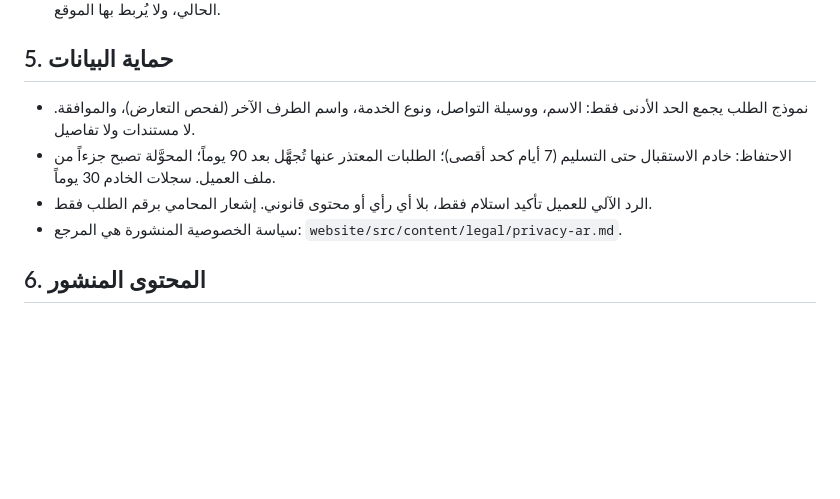
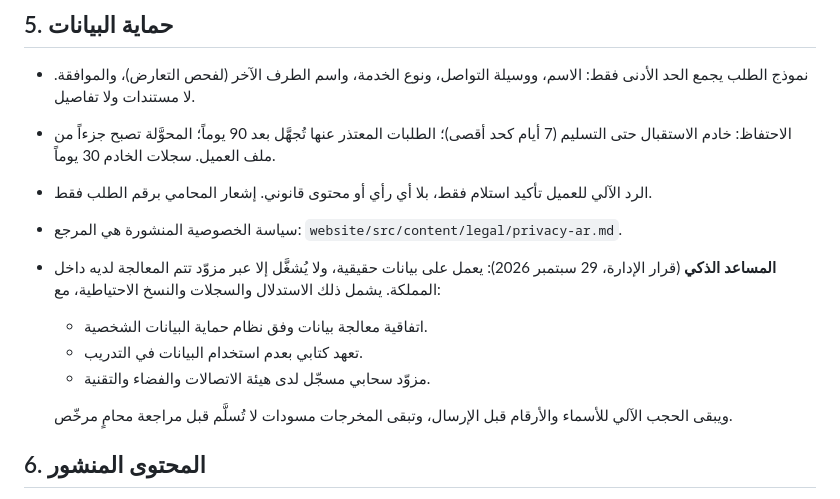
Before and after one commit to drmhd47-ui/MHD, a Markdown page: docs/PROJECT_POLICY.md, the part around the change. Rendered like a GitHub page; blank space fills up the shorter version.

Commit message:
Record in-Kingdom AI provider decision in project policy
Co-Authored-By: Claude Opus 5.5 <noreply@anthropic.com>
Claude-Session: https://claude.ai/code/session_01RrBZKx3PaxZg3gy7CHAK67

```diff
--- a/docs/PROJECT_POLICY.md
+++ b/docs/PROJECT_POLICY.md
@@ -87,6 +87,13 @@
   المحوَّلة تصبح جزءاً من ملف العميل. سجلات الخادم 30 يوماً.
 - الرد الآلي للعميل تأكيد استلام فقط، بلا أي رأي أو محتوى قانوني. إشعار المحامي برقم الطلب فقط.
 - سياسة الخصوصية المنشورة هي المرجع: `website/src/content/legal/privacy-ar.md`.
+- **المساعد الذكي** (قرار الإدارة، 29 سبتمبر 2026): يعمل على بيانات حقيقية، ولا يُشغَّل إلا عبر مزوّد تتم
+  المعالجة لديه داخل المملكة. يشمل ذلك الاستدلال والسجلات والنسخ الاحتياطية، مع:
+  - اتفاقية معالجة بيانات وفق نظام حماية البيانات الشخصية.
+  - تعهد كتابي بعدم استخدام البيانات في التدريب.
+  - مزوّد سحابي مسجّل لدى هيئة الاتصالات والفضاء والتقنية.
+
+  ويبقى الحجب الآلي للأسماء والأرقام قبل الإرسال، وتبقى المخرجات مسودات لا تُسلَّم قبل مراجعة محامٍ مرخّص.
 
 ## 6. المحتوى المنشور
 
```
